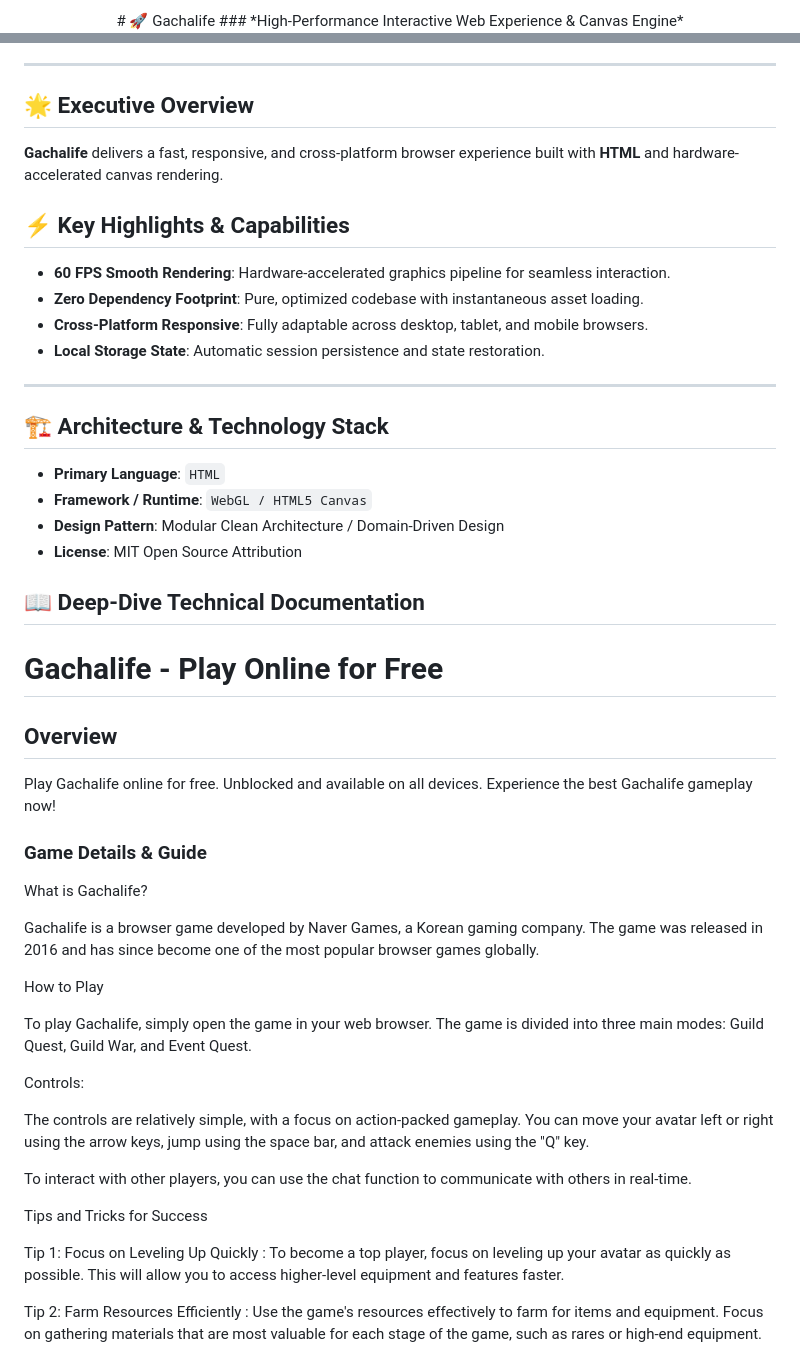
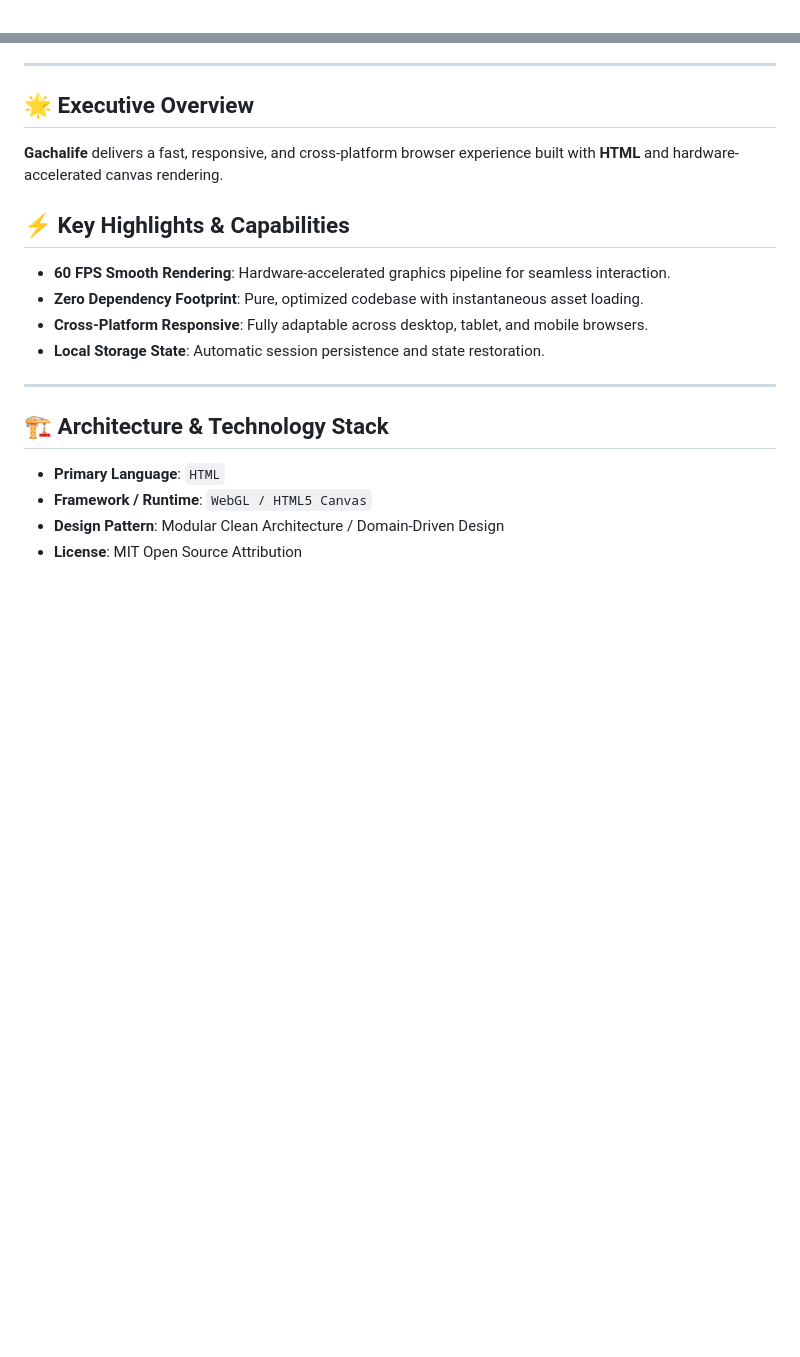
Before and after one commit to hsinidev/gachalife, a Markdown page: README.md, 2 parts joined by grey strips. GitHub-like rendering; blank space fills up the shorter version.

Commit message:
docs(readme): SEO optimization & standardized architect branding attribution (Hsini Mohamed)

```diff
--- a/README.md
+++ b/README.md
@@ -1,4 +1,2 @@
 <div align="center">
-# 🚀 Gachalife
-### *High-Performance Interactive Web Experience & Canvas Engine*
 
@@ -13,6 +16,7 @@
 </div>
 
 ---
+
 ## 🌟 Executive Overview
 
 **Gachalife** delivers a fast, responsive, and cross-platform browser experience built with **HTML** and hardware-accelerated canvas rendering.
@@ -25,6 +29,7 @@
 - **Local Storage State**: Automatic session persistence and state restoration.
 
 ---
+
 ## 🏗️ Architecture & Technology Stack
 
 - **Primary Language**: `HTML`
@@ -32,48 +37,3 @@
 - **Design Pattern**: Modular Clean Architecture / Domain-Driven Design
 - **License**: MIT Open Source Attribution
 
-## 📖 Deep-Dive Technical Documentation
-
-# Gachalife - Play Online for Free
-
-## Overview
-Play Gachalife online for free. Unblocked and available on all devices. Experience the best Gachalife gameplay now!
-
-### Game Details & Guide
-What is Gachalife?
-
-
-Gachalife is a browser game developed by Naver Games, a Korean gaming company. The game was released in 2016 and has since become one of the most popular browser games globally.
-
-
-
-How to Play
-
-
-To play Gachalife, simply open the game in your web browser. The game is divided into three main modes: Guild Quest, Guild War, and Event Quest.
-
-
-Controls:
-
-
-The controls are relatively simple, with a focus on action-packed gameplay. You can move your avatar left or right using the arrow keys, jump using the space bar, and attack enemies using the "Q" key.
-
-
-To interact with other players, you can use the chat function to communicate with others in real-time.
-
-
-
-Tips and Tricks for Success
-
-
-
-Tip 1: Focus on Leveling Up Quickly
-: To become a top player, focus on leveling up your avatar as quickly as possible. This will allow you to access higher-level equipment and features faster.
-
-
-
-Tip 2: Farm Resources Efficiently
-: Use the game's resources effectively to farm for items and equipment. Focus on gathering materials that are most valuable for each stage of the game, such as rares or high-end equipment.
-
-
-
```
Also changed, not shown: other parts of README.md (+12 -37 lines).
